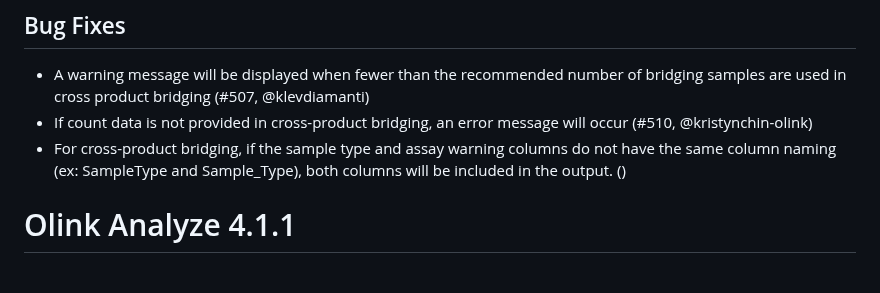
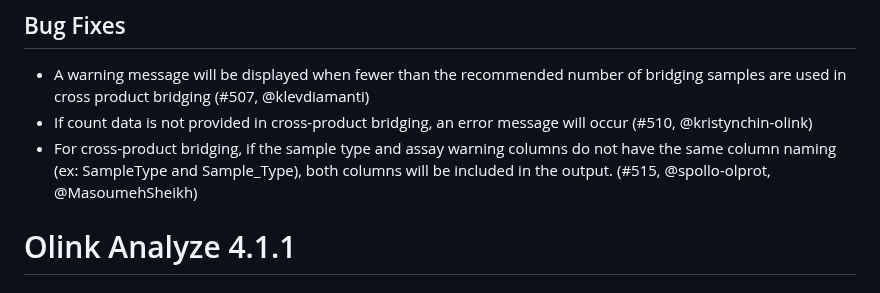
Before and after one commit to Olink-Proteomics/OlinkRPackage, a Markdown page: OlinkAnalyze/NEWS.md, the part around the change. GitHub-like rendering.

Commit message:
Add pr reference

```diff
--- a/OlinkAnalyze/NEWS.md
+++ b/OlinkAnalyze/NEWS.md
@@ -8,7 +8,7 @@
 ## Bug Fixes
 * A warning message will be displayed when fewer than the recommended number of bridging samples are used in cross product bridging (#507, @klevdiamanti)
 * If count data is not provided in cross-product bridging, an error message will occur (#510, @kristynchin-olink)
-* For cross-product bridging, if the sample type and assay warning columns do not have the same column naming (ex: SampleType and Sample_Type), both columns will be included in the output. ()
+* For cross-product bridging, if the sample type and assay warning columns do not have the same column naming (ex: SampleType and Sample_Type), both columns will be included in the output. (#515, @spollo-olprot, @MasoumehSheikh)
 
 
 # Olink Analyze 4.1.1
```
